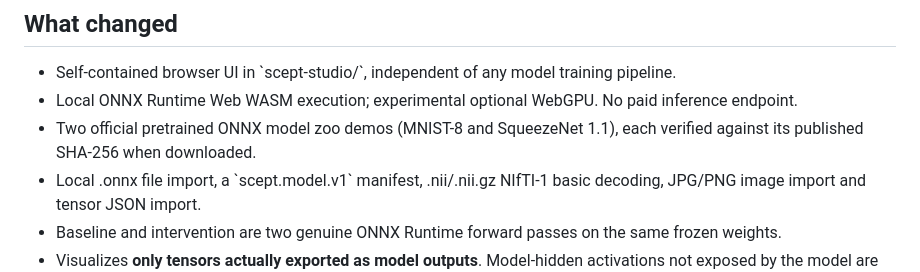
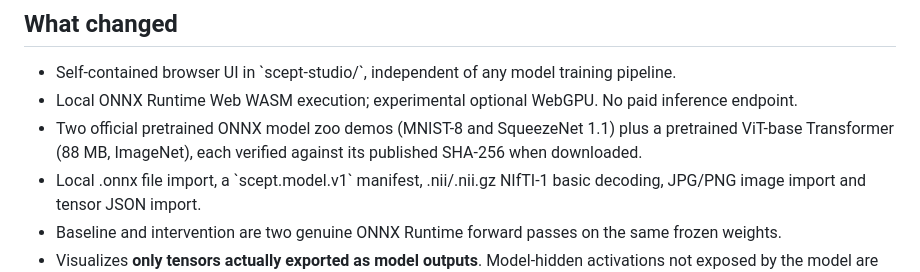
Before and after one commit to changxinjiresearch/BrainMirror, a Markdown page: scept-studio/README.md, the part around the change. Rendered like a GitHub page.

Commit message:
Include verified pretrained Vision Transformer example alongside CNN models

```diff
--- a/scept-studio/README.md
+++ b/scept-studio/README.md
@@ -6,7 +6,7 @@ Status: research engineering candidate, **not independently E2E verified**. I-JE
 
 - Self-contained browser UI in \`scept-studio/\`, independent of any model training pipeline.
 - Local ONNX Runtime Web WASM execution; experimental optional WebGPU. No paid inference endpoint.
-- Two official pretrained ONNX model zoo demos (MNIST-8 and SqueezeNet 1.1), each verified against its published SHA-256 when downloaded.
+- Two official pretrained ONNX model zoo demos (MNIST-8 and SqueezeNet 1.1) plus a pretrained ViT-base Transformer (88 MB, ImageNet), each verified against its published SHA-256 when downloaded.
 - Local .onnx file import, a \`scept.model.v1\` manifest, .nii/.nii.gz NIfTI-1 basic decoding, JPG/PNG image import and tensor JSON import.
 - Baseline and intervention are two genuine ONNX Runtime forward passes on the same frozen weights.
 - Visualizes **only tensors actually exported as model outputs**. Model-hidden activations not exposed by the model are *not* magically observable.
```
